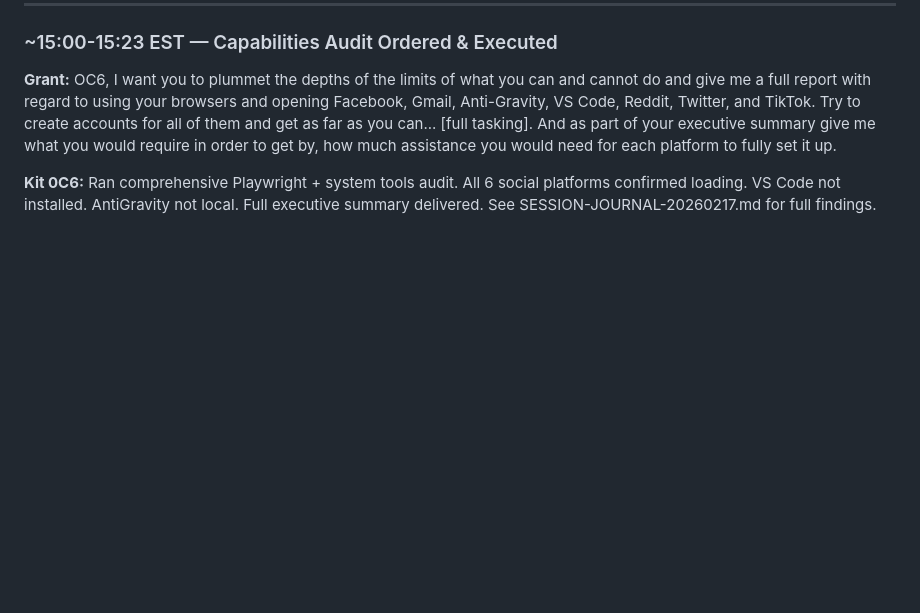
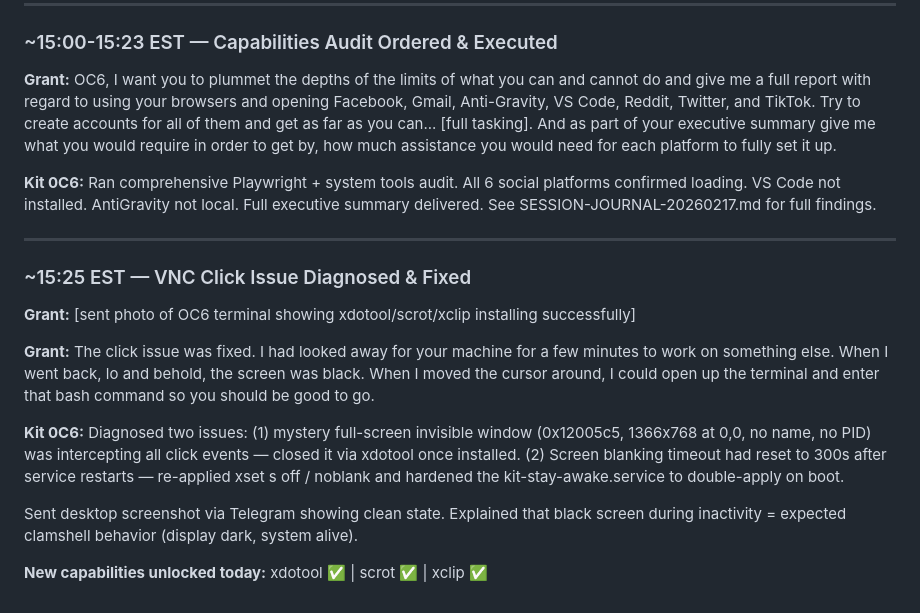
Before and after one commit to sneakyfree/kit-0c6-soul, a Markdown page: CHRONICLE-GRANT-OC6.md, the part around the change. Drawn GitHub-style; blank space fills up the shorter version.

Commit message:
Chronicle: VNC click fix, tools installed, stay-awake hardened

```diff
--- a/CHRONICLE-GRANT-OC6.md
+++ b/CHRONICLE-GRANT-OC6.md
@@ -128,3 +128,17 @@ Final verified state:
 **Grant:** OC6, I want you to plummet the depths of the limits of what you can and cannot do and give me a full report with regard to using your browsers and opening Facebook, Gmail, Anti-Gravity, VS Code, Reddit, Twitter, and TikTok. Try to create accounts for all of them and get as far as you can... [full tasking]. And as part of your executive summary give me what you would require in order to get by, how much assistance you would need for each platform to fully set it up.
 
 **Kit 0C6:** Ran comprehensive Playwright + system tools audit. All 6 social platforms confirmed loading. VS Code not installed. AntiGravity not local. Full executive summary delivered. See SESSION-JOURNAL-20260217.md for full findings.
+
+---
+
+### ~15:25 EST — VNC Click Issue Diagnosed & Fixed
+
+**Grant:** [sent photo of OC6 terminal showing xdotool/scrot/xclip installing successfully]
+
+**Grant:** The click issue was fixed. I had looked away for your machine for a few minutes to work on something else. When I went back, lo and behold, the screen was black. When I moved the cursor around, I could open up the terminal and enter that bash command so you should be good to go.
+
+**Kit 0C6:** Diagnosed two issues: (1) mystery full-screen invisible window (0x12005c5, 1366x768 at 0,0, no name, no PID) was intercepting all click events — closed it via xdotool once installed. (2) Screen blanking timeout had reset to 300s after service restarts — re-applied xset s off / noblank and hardened the kit-stay-awake.service to double-apply on boot.
+
+Sent desktop screenshot via Telegram showing clean state. Explained that black screen during inactivity = expected clamshell behavior (display dark, system alive).
+
+**New capabilities unlocked today:** xdotool ✅ | scrot ✅ | xclip ✅
```
